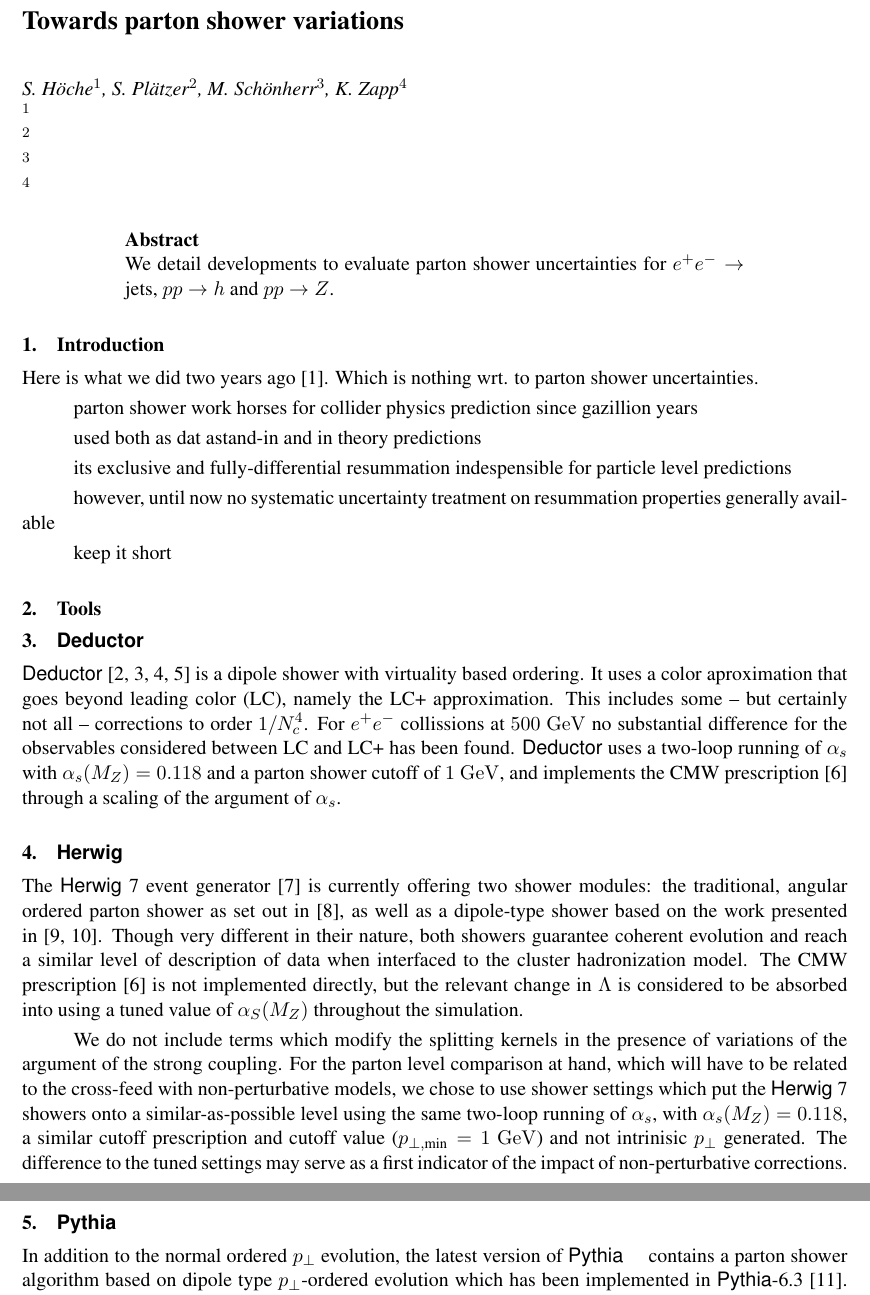
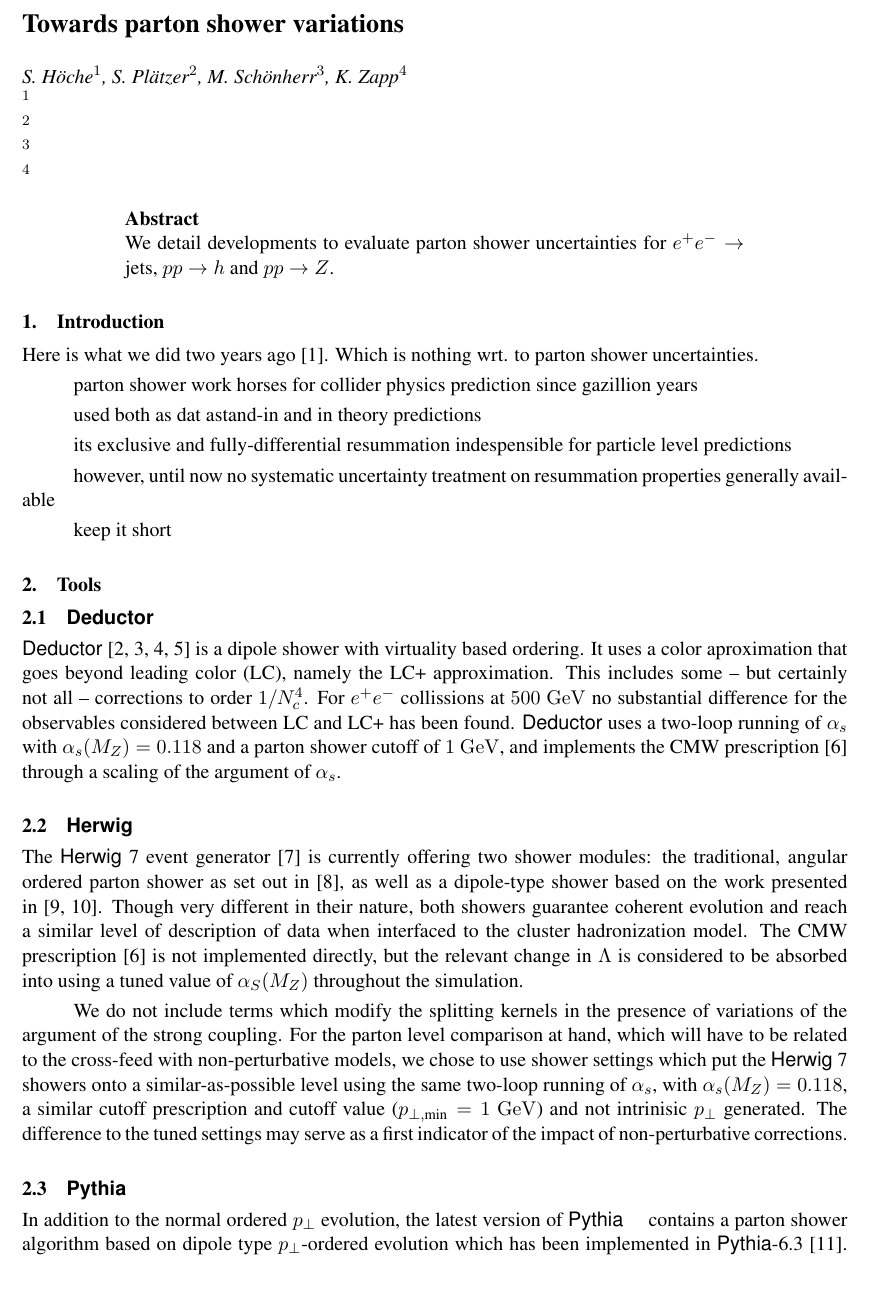
Before and after one commit to simonplaetzer/LH-shower-uncertainties, a LaTeX document (text/psuncertainties_main.tex, which reads text/psuncertainties_tools.tex): two parts of pages 1 and 2 of 8 before the commit and part of page 1 of 8 after it, the two joined at a grey line, cut so that both start at the same text. Compiled offline with pdfLaTeX.

Commit message:
changed tools sections to subsections

```diff
--- a/text/psuncertainties_tools.tex
+++ b/text/psuncertainties_tools.tex
@@ -1,7 +1,7 @@
 \section{Tools}
 \label{sec:psunc:tools}
 
-\section{\Deductor}
+\subsection{\Deductor}
 \label{sec:psunc:tools:decuctor}
 
 \Deductor \cite{Nagy:2014mqa,Nagy:2014oqa,Nagy:2014nqa,Nagy:2015hwa} is a
@@ -14,7 +14,7 @@ two-loop running of $\alpha_s$ with $\alpha_s(M_Z)=0.118$ and a parton shower
 cutoff of $1\ {\rm GeV}$, and implements the CMW prescription
 \cite{Catani:1990rr} through a scaling of the argument of $\alpha_s$.
 
-\section{\Herwig}
+\subsection{\Herwig}
 \label{sec:psunc:tools:herwig}
 
 The \Herwig~7 event generator \cite{Bellm:2015jjp} is currently offering two
@@ -39,7 +39,7 @@ intrinisic $p_\perp$ generated. The difference to the tuned settings may serve
 as a first indicator of the impact of non-perturbative corrections.
 
 
-\section{\Pythia}
+\subsection{\Pythia}
 \label{sec:psunc:tools:pythia}
 In addition to the normal ordered $p_\perp$ evolution, the latest version of \Pythia \quad
 contains a parton shower algorithm based on dipole type $p_\perp$-ordered evolution
```
Also changed, not shown: text/psuncertainties_tools.tex (2 more changed lines).
